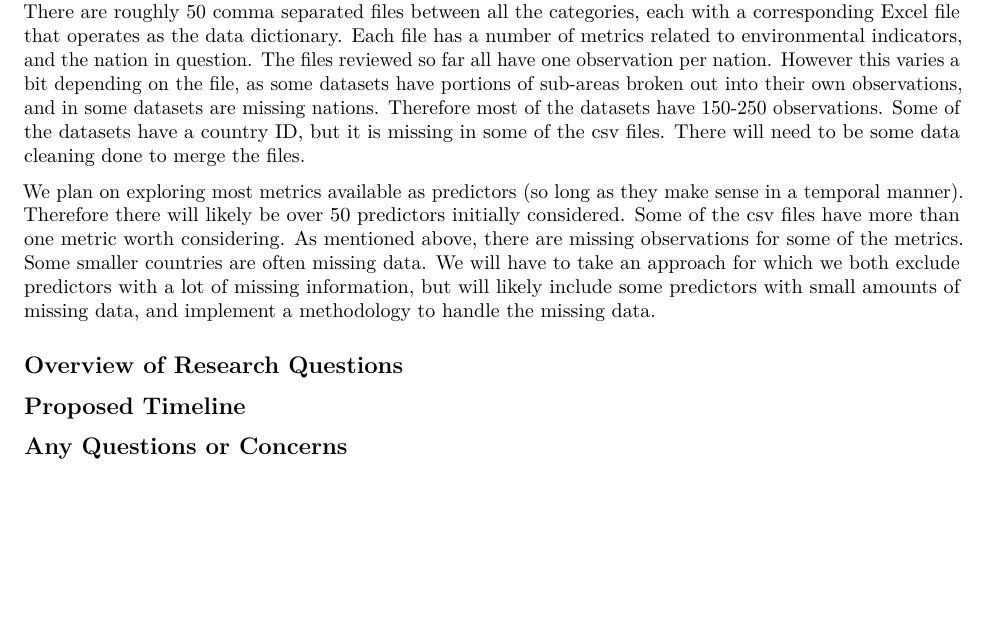
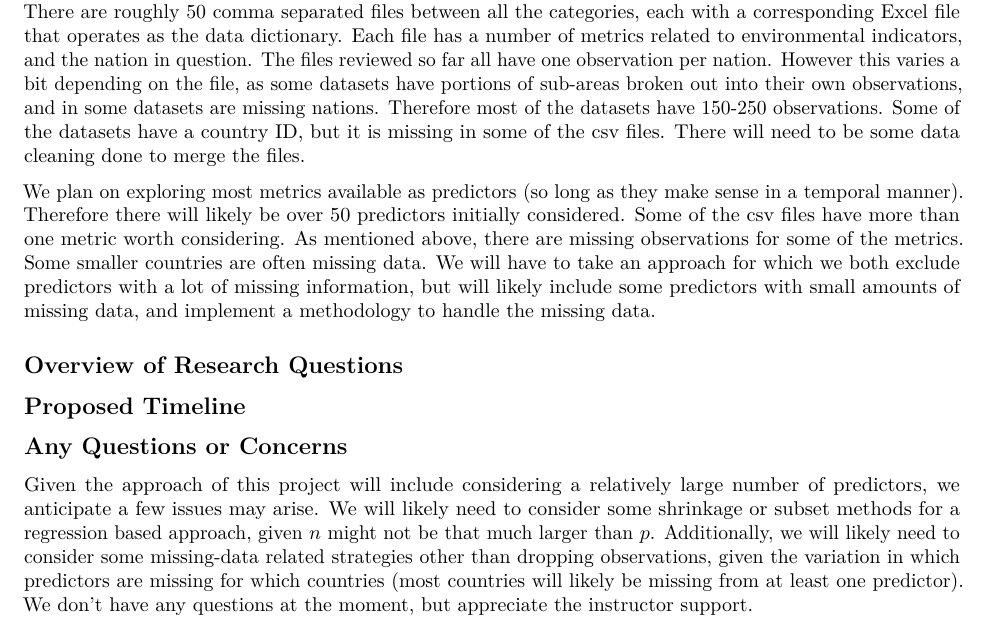
Before and after one commit to leoncw/PSTAT231_Final, an R Markdown document (Final_Project_Data_Memo_Broderick_Weinberg.Rmd): part of the page, cut so that both start at the same text, the shorter picture padded with empty space. Rendered offline with R 4.5, knitr and Pandoc, then LaTeX, with nearby package versions.

Commit message:
Updated Any Questions or Concerns section

```diff
--- a/Final_Project_Data_Memo_Broderick_Weinberg.Rmd
+++ b/Final_Project_Data_Memo_Broderick_Weinberg.Rmd
@@ -24,3 +24,5 @@ We plan on exploring most metrics available as predictors (so long as they make
 ## Proposed Timeline
 
 ## Any Questions or Concerns
+
+Given the approach of this project will include considering a relatively large number of predictors, we anticipate a few issues may arise. We will likely need to consider some shrinkage or subset methods for a regression based approach, given $n$ might not be that much larger than $p$. Additionally, we will likely need to consider some missing-data related strategies other than dropping observations, given the variation in which predictors are missing for which countries (most countries will likely be missing from at least one predictor). We don't have any questions at the moment, but appreciate the instructor support.
```
